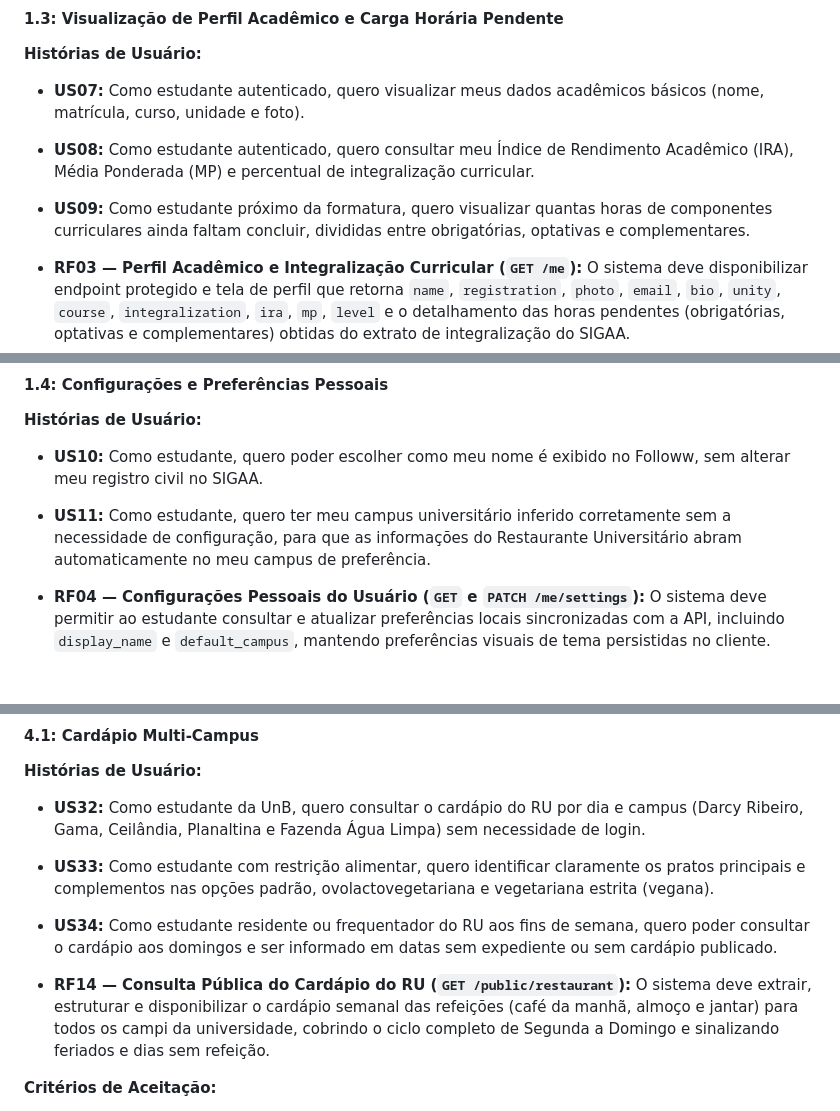
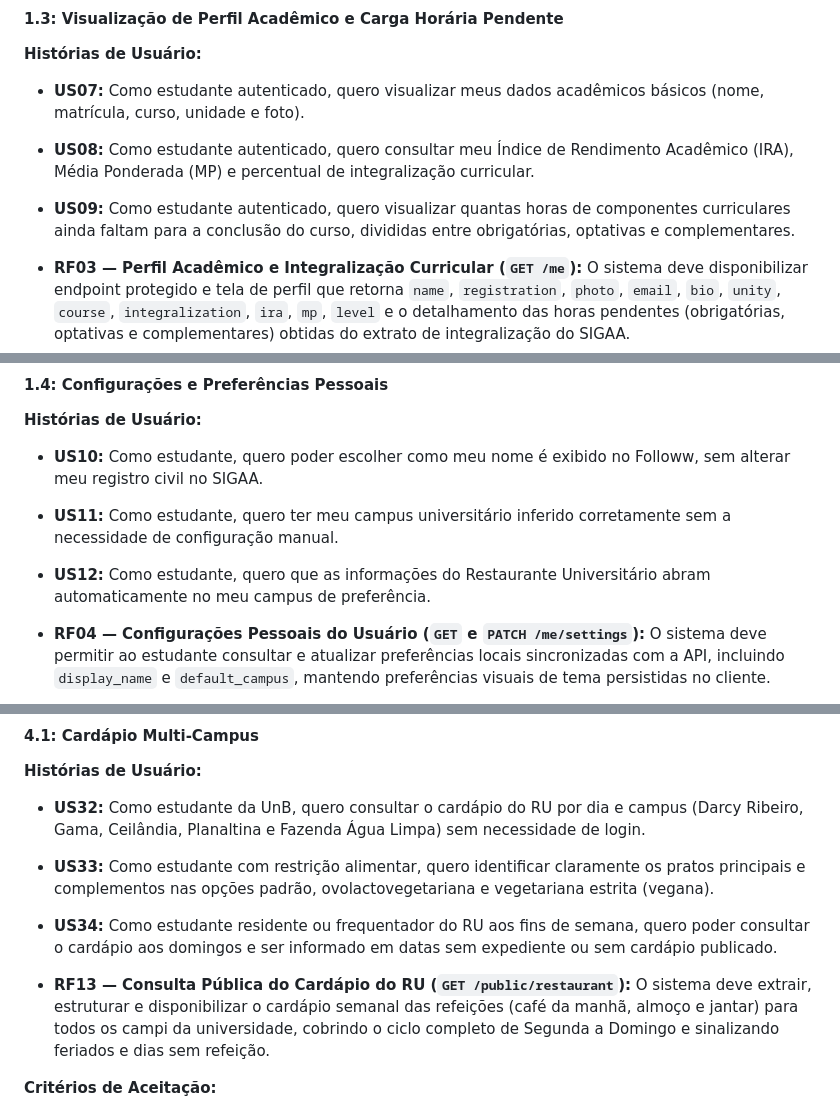
Before and after one commit to unb-mds/2026-2-Followw, a Markdown page: docs/requisitos.md, 3 parts joined by grey strips. Drawn GitHub-style; blank space fills up the shorter version.

```diff
--- a/docs/requisitos.md
+++ b/docs/requisitos.md
@@ -62,7 +62,7 @@ Conjunto de funcionalidades responsáveis por mediar o acesso autenticado ao SIG
 **Histórias de Usuário:**
 * **US07:** Como estudante autenticado, quero visualizar meus dados acadêmicos básicos (nome, matrícula, curso, unidade e foto).
 * **US08:** Como estudante autenticado, quero consultar meu Índice de Rendimento Acadêmico (IRA), Média Ponderada (MP) e percentual de integralização curricular.
-* **US09:** Como estudante próximo da formatura, quero visualizar quantas horas de componentes curriculares ainda faltam concluir, divididas entre obrigatórias, optativas e complementares.
+* **US09:** Como estudante autenticado, quero visualizar quantas horas de componentes curriculares ainda faltam para a conclusão do curso, divididas entre obrigatórias, optativas e complementares.
 
 * **RF03 — Perfil Acadêmico e Integralização Curricular (`GET /me`):** O sistema deve disponibilizar endpoint protegido e tela de perfil que retorna `name`, `registration`, `photo`, `email`, `bio`, `unity`, `course`, `integralization`, `ira`, `mp`, `level` e o detalhamento das horas pendentes (obrigatórias, optativas e complementares) obtidas do extrato de integralização do SIGAA.
 
@@ -74,7 +74,8 @@ Conjunto de funcionalidades responsáveis por mediar o acesso autenticado ao SIG
 #### 1.4: Configurações e Preferências Pessoais
 **Histórias de Usuário:**
 * **US10:** Como estudante, quero poder escolher como meu nome é exibido no Followw, sem alterar meu registro civil no SIGAA.
-* **US11:** Como estudante, quero ter meu campus universitário inferido corretamente sem a necessidade de configuração, para que as informações do Restaurante Universitário abram automaticamente no meu campus de preferência.
+* **US11:** Como estudante, quero ter meu campus universitário inferido corretamente sem a necessidade de configuração manual.
+* **US12:** Como estudante, quero que as informações do Restaurante Universitário abram automaticamente no meu campus de preferência.
 
 * **RF04 — Configurações Pessoais do Usuário (`GET` e `PATCH /me/settings`):** O sistema deve permitir ao estudante consultar e atualizar preferências locais sincronizadas com a API, incluindo `display_name` e `default_campus`, mantendo preferências visuais de tema persistidas no cliente.
 
@@ -208,7 +200,7 @@ Módulo dedicado aos serviços do RU e facilidades da vida universitária, agreg
 * **US33:** Como estudante com restrição alimentar, quero identificar claramente os pratos principais e complementos nas opções padrão, ovolactovegetariana e vegetariana estrita (vegana).
 * **US34:** Como estudante residente ou frequentador do RU aos fins de semana, quero poder consultar o cardápio aos domingos e ser informado em datas sem expediente ou sem cardápio publicado.
 
-* **RF14 — Consulta Pública do Cardápio do RU (`GET /public/restaurant`):** O sistema deve extrair, estruturar e disponibilizar o cardápio semanal das refeições (café da manhã, almoço e jantar) para todos os campi da universidade, cobrindo o ciclo completo de Segunda a Domingo e sinalizando feriados e dias sem refeição.
+* **RF13 — Consulta Pública do Cardápio do RU (`GET /public/restaurant`):** O sistema deve extrair, estruturar e disponibilizar o cardápio semanal das refeições (café da manhã, almoço e jantar) para todos os campi da universidade, cobrindo o ciclo completo de Segunda a Domingo e sinalizando feriados e dias sem refeição.
 
 **Critérios de Aceitação:**
 * O seletor de dias deve exibir 7 dias (`SEG` a `DOM`), mantendo a semana correta mesmo quando consultado no domingo.
```
Also changed, not shown: other parts of docs/requisitos.md (+20 -29 lines).
